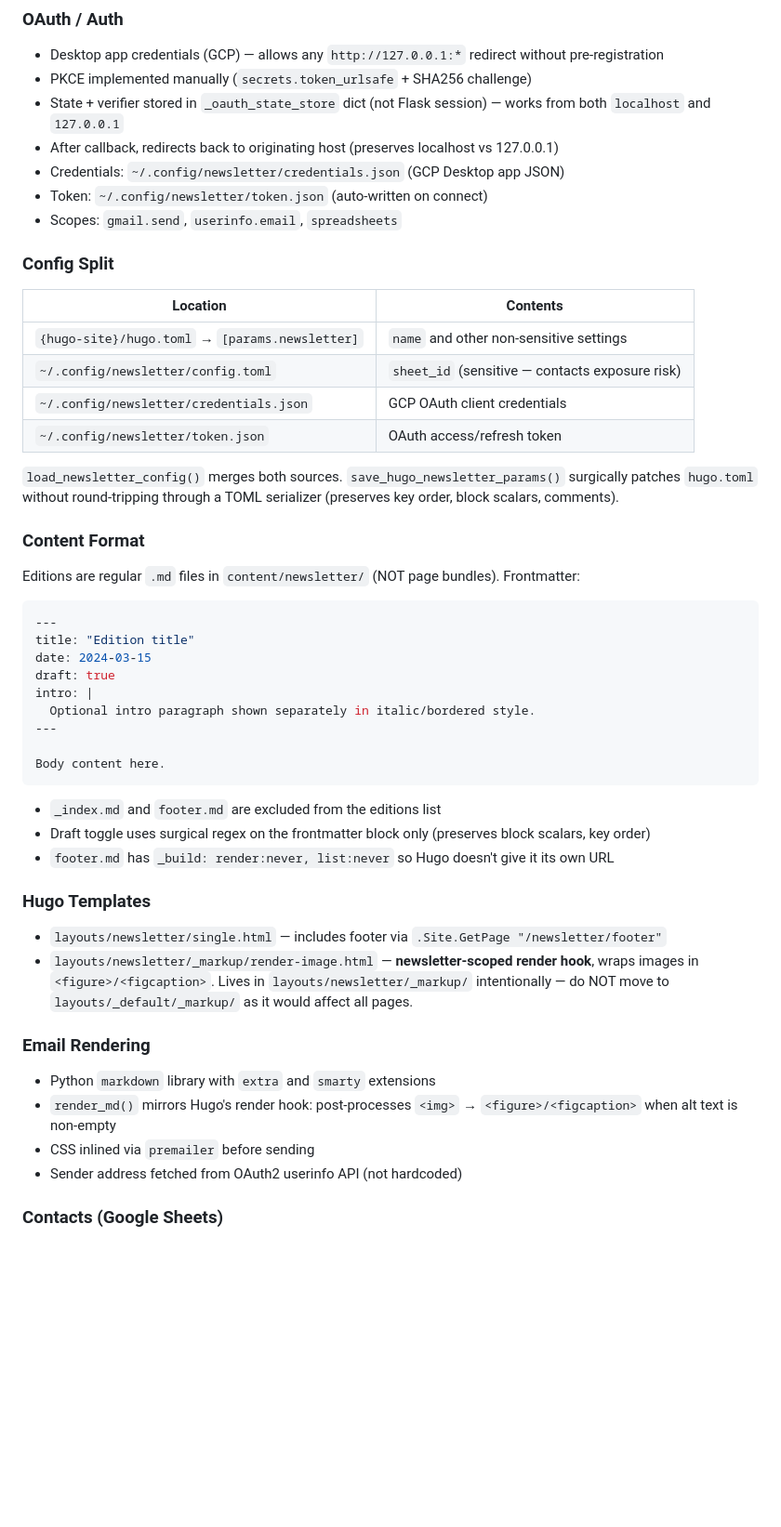
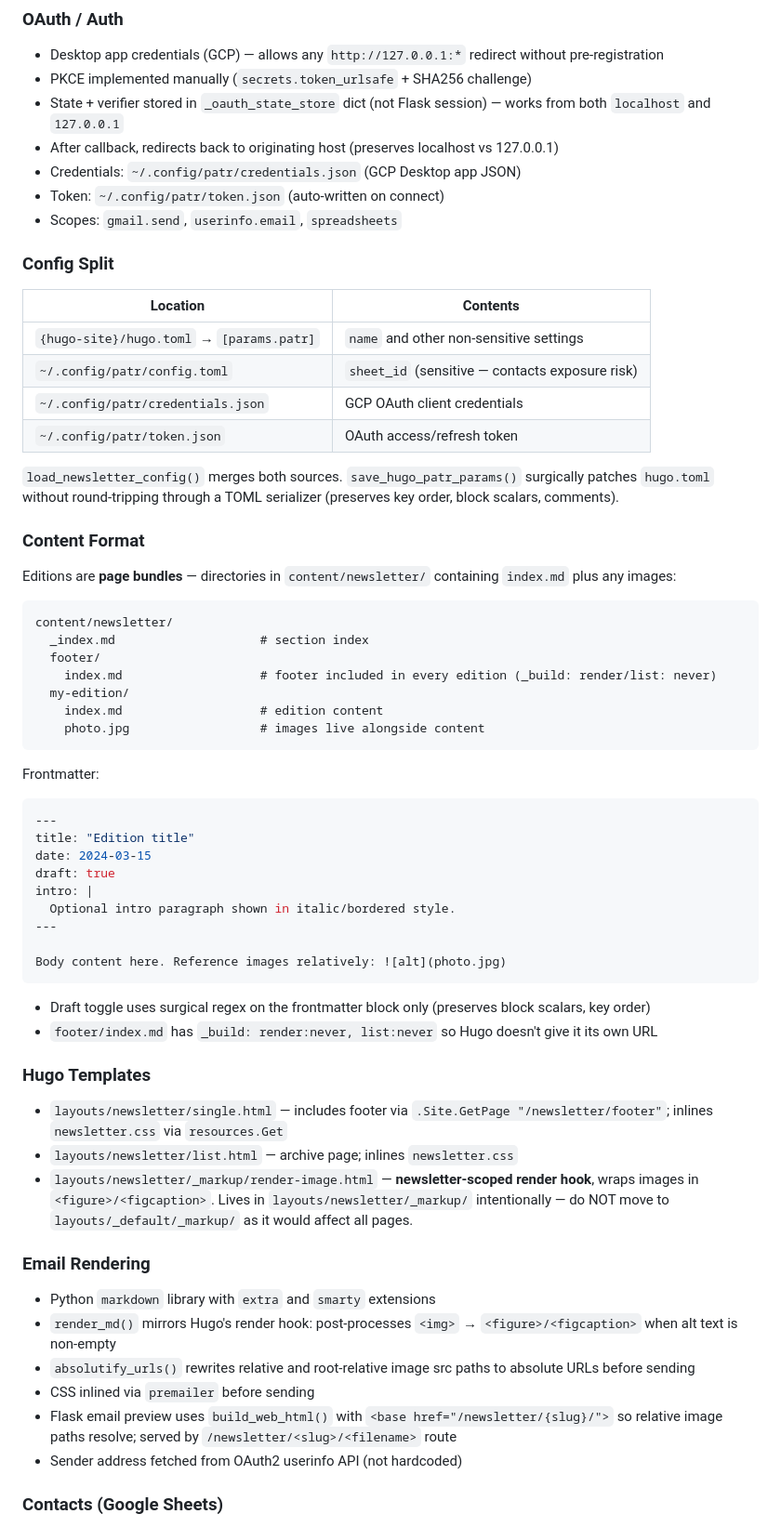
Before and after one commit to punchagan/patr, a Markdown page: CLAUDE.md, the part around one of its changes. Shown at 93% size. GitHub-like rendering; blank space fills up the shorter version.

````diff
--- a/CLAUDE.md
+++ b/CLAUDE.md
@@ -68,24 +95,36 @@ patr/
 - PKCE implemented manually (`secrets.token_urlsafe` + SHA256 challenge)
 - State + verifier stored in `_oauth_state_store` dict (not Flask session) — works from both `localhost` and `127.0.0.1`
 - After callback, redirects back to originating host (preserves localhost vs 127.0.0.1)
-- Credentials: `~/.config/newsletter/credentials.json` (GCP Desktop app JSON)
-- Token: `~/.config/newsletter/token.json` (auto-written on connect)
+- Credentials: `~/.config/patr/credentials.json` (GCP Desktop app JSON)
+- Token: `~/.config/patr/token.json` (auto-written on connect)
 - Scopes: `gmail.send`, `userinfo.email`, `spreadsheets`
 
 ### Config Split
 
 | Location | Contents |
 |---|---|
-| `{hugo-site}/hugo.toml` → `[params.newsletter]` | `name` and other non-sensitive settings |
-| `~/.config/newsletter/config.toml` | `sheet_id` (sensitive — contacts exposure risk) |
-| `~/.config/newsletter/credentials.json` | GCP OAuth client credentials |
-| `~/.config/newsletter/token.json` | OAuth access/refresh token |
+| `{hugo-site}/hugo.toml` → `[params.patr]` | `name` and other non-sensitive settings |
+| `~/.config/patr/config.toml` | `sheet_id` (sensitive — contacts exposure risk) |
+| `~/.config/patr/credentials.json` | GCP OAuth client credentials |
+| `~/.config/patr/token.json` | OAuth access/refresh token |
 
-`load_newsletter_config()` merges both sources. `save_hugo_newsletter_params()` surgically patches `hugo.toml` without round-tripping through a TOML serializer (preserves key order, block scalars, comments).
+`load_newsletter_config()` merges both sources. `save_hugo_patr_params()` surgically patches `hugo.toml` without round-tripping through a TOML serializer (preserves key order, block scalars, comments).
 
 ### Content Format
 
-Editions are regular `.md` files in `content/newsletter/` (NOT page bundles). Frontmatter:
+Editions are **page bundles** — directories in `content/newsletter/` containing `index.md` plus any images:
+
+```
+content/newsletter/
+  _index.md                    # section index
+  footer/
+    index.md                   # footer included in every edition (_build: render/list: never)
+  my-edition/
+    index.md                   # edition content
+    photo.jpg                  # images live alongside content
+```
+
+Frontmatter:
 
 ```yaml
 ---
@@ -93,26 +132,28 @@ title: "Edition title"
 date: 2024-03-15
 draft: true
 intro: |
-  Optional intro paragraph shown separately in italic/bordered style.
+  Optional intro paragraph shown in italic/bordered style.
 ---
 
-Body content here.
+Body content here. Reference images relatively: ![alt](photo.jpg)
 ```
 
-- `_index.md` and `footer.md` are excluded from the editions list
 - Draft toggle uses surgical regex on the frontmatter block only (preserves block scalars, key order)
-- `footer.md` has `_build: render:never, list:never` so Hugo doesn't give it its own URL
+- `footer/index.md` has `_build: render:never, list:never` so Hugo doesn't give it its own URL
 
 ### Hugo Templates
 
-- `layouts/newsletter/single.html` — includes footer via `.Site.GetPage "/newsletter/footer"`
+- `layouts/newsletter/single.html` — includes footer via `.Site.GetPage "/newsletter/footer"`; inlines `newsletter.css` via `resources.Get`
+- `layouts/newsletter/list.html` — archive page; inlines `newsletter.css`
 - `layouts/newsletter/_markup/render-image.html` — **newsletter-scoped render hook**, wraps images in `<figure>/<figcaption>`. Lives in `layouts/newsletter/_markup/` intentionally — do NOT move to `layouts/_default/_markup/` as it would affect all pages.
 
 ### Email Rendering
 
 - Python `markdown` library with `extra` and `smarty` extensions
 - `render_md()` mirrors Hugo's render hook: post-processes `<img>` → `<figure>/<figcaption>` when alt text is non-empty
+- `absolutify_urls()` rewrites relative and root-relative image src paths to absolute URLs before sending
 - CSS inlined via `premailer` before sending
+- Flask email preview uses `build_web_html()` with `<base href="/newsletter/{slug}/">` so relative image paths resolve; served by `/newsletter/<slug>/<filename>` route
 - Sender address fetched from OAuth2 userinfo API (not hardcoded)
 
 ### Contacts (Google Sheets)
````
Also changed, not shown: other parts of CLAUDE.md (+49 -25 lines).
